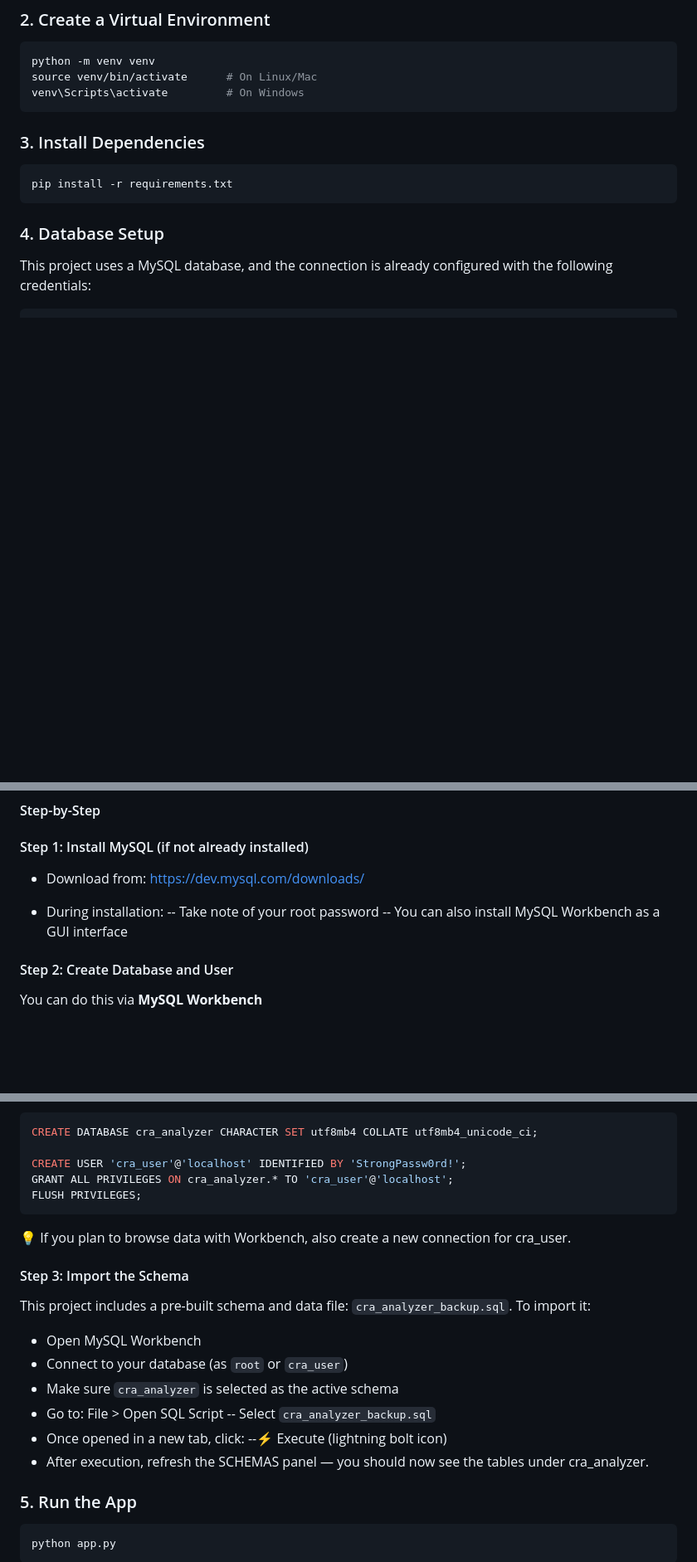
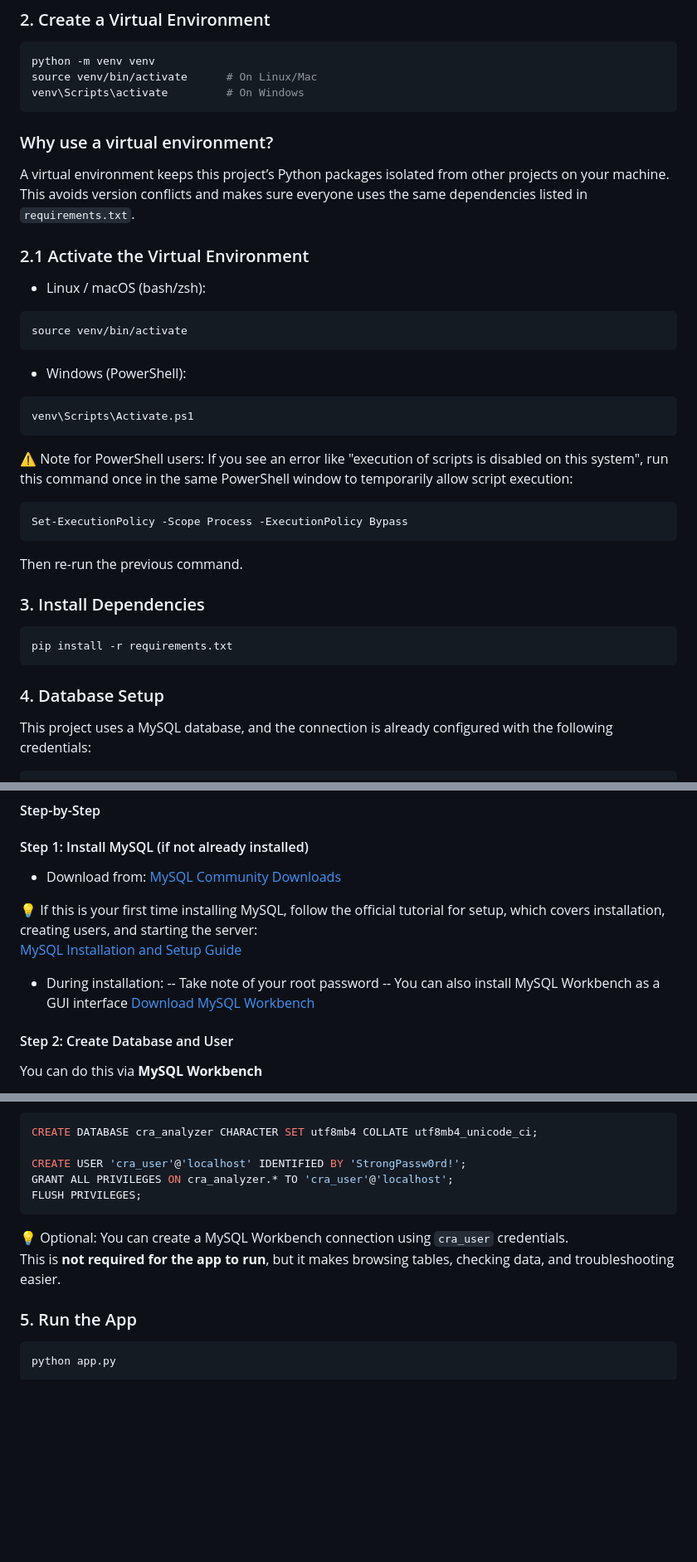
Before and after one commit to istec-iuc/CRApp, a Markdown page: README.md, 3 parts joined by grey strips. Shown at 83% size. GitHub-like rendering; blank space fills up the shorter version.

Commit message:
Update README.md
Added more detailed explanations.

````diff
--- a/README.md
+++ b/README.md
@@ -50,6 +50,29 @@ python -m venv venv
 source venv/bin/activate      # On Linux/Mac
 venv\Scripts\activate         # On Windows
 ```
+
+### Why use a virtual environment?
+A virtual environment keeps this project’s Python packages isolated from other projects on your machine.
+This avoids version conflicts and makes sure everyone uses the same dependencies listed in `requirements.txt`.
+
+### 2.1 Activate the Virtual Environment
+- Linux / macOS (bash/zsh):
+ ```
+source venv/bin/activate
+```
+
+- Windows (PowerShell):
+```
+venv\Scripts\Activate.ps1
+```
+
+⚠️ Note for PowerShell users:
+If you see an error like "execution of scripts is disabled on this system", run this command once in the same PowerShell window to temporarily allow script execution:
+```
+Set-ExecutionPolicy -Scope Process -ExecutionPolicy Bypass
+```
+Then re-run the previous command.
+
 ### 3. Install Dependencies
 ```bash
 pip install -r requirements.txt
@@ -67,11 +90,14 @@ Password: StrongPassw0rd!
 
 #### Step-by-Step
 #### Step 1: Install MySQL (if not already installed)
-- Download from: https://dev.mysql.com/downloads/
+- Download from: [MySQL Community Downloads](https://dev.mysql.com/downloads/mysql/)
+
+💡 If this is your first time installing MySQL, follow the official tutorial for setup, which covers installation, creating users, and starting the server:
+[MySQL Installation and Setup Guide](https://dev.mysql.com/doc/refman/8.0/en/installing.html)
 
 - During installation:
   -- Take note of your root password
-  -- You can also install MySQL Workbench as a GUI interface
+  -- You can also install MySQL Workbench as a GUI interface [Download MySQL Workbench](https://dev.mysql.com/downloads/workbench/)
 
 #### Step 2: Create Database and User
 You can do this via **MySQL Workbench**
@@ -85,19 +111,8 @@ CREATE USER 'cra_user'@'localhost' IDENTIFIED BY 'StrongPassw0rd!';
 GRANT ALL PRIVILEGES ON cra_analyzer.* TO 'cra_user'@'localhost';
 FLUSH PRIVILEGES;
 ```
-💡 If you plan to browse data with Workbench, also create a new connection for cra_user.
-
-#### Step 3: Import the Schema
-This project includes a pre-built schema and data file: `cra_analyzer_backup.sql`.
-To import it:
-  - Open MySQL Workbench
-  -  Connect to your database (as `root` or `cra_user`)
-  - Make sure `cra_analyzer` is selected as the active schema
-  - Go to: File > Open SQL Script
-     -- Select `cra_analyzer_backup.sql`
-  - Once opened in a new tab, click:
-      --⚡️ Execute (lightning bolt icon)
-  - After execution, refresh the SCHEMAS panel — you should now see the tables under cra_analyzer.
+💡 Optional: You can create a MySQL Workbench connection using `cra_user` credentials.
+This is **not required for the app to run**, but it makes browsing tables, checking data, and troubleshooting easier.
 
 ### 5. Run the App
 ```bash
````
